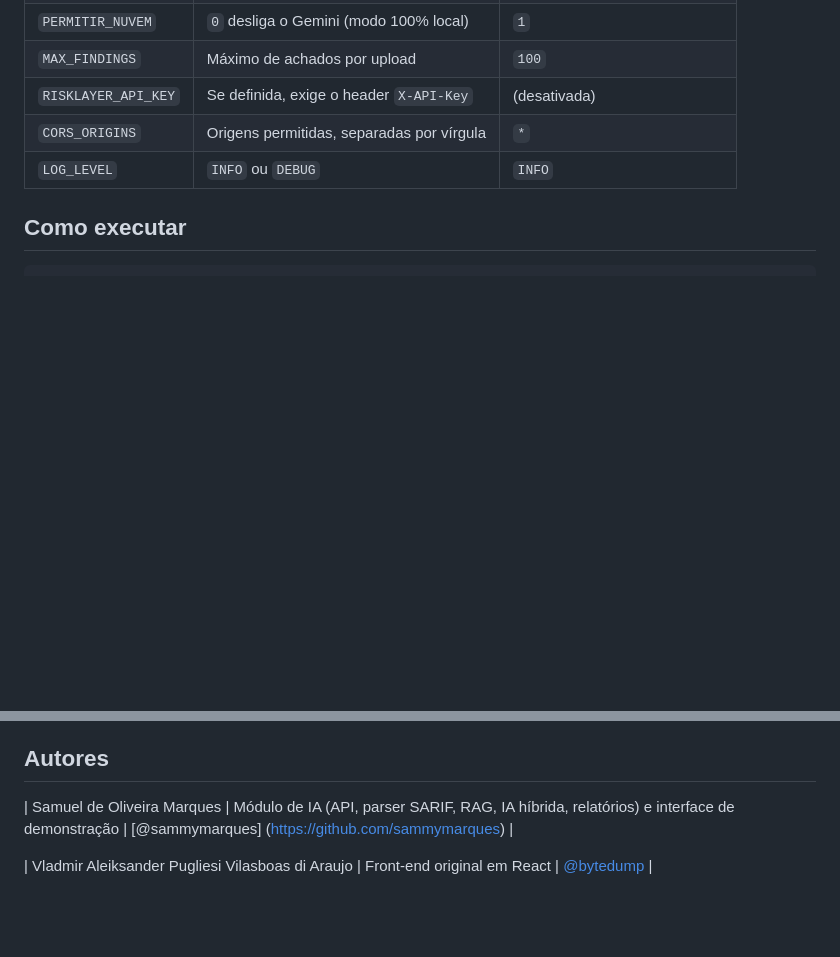
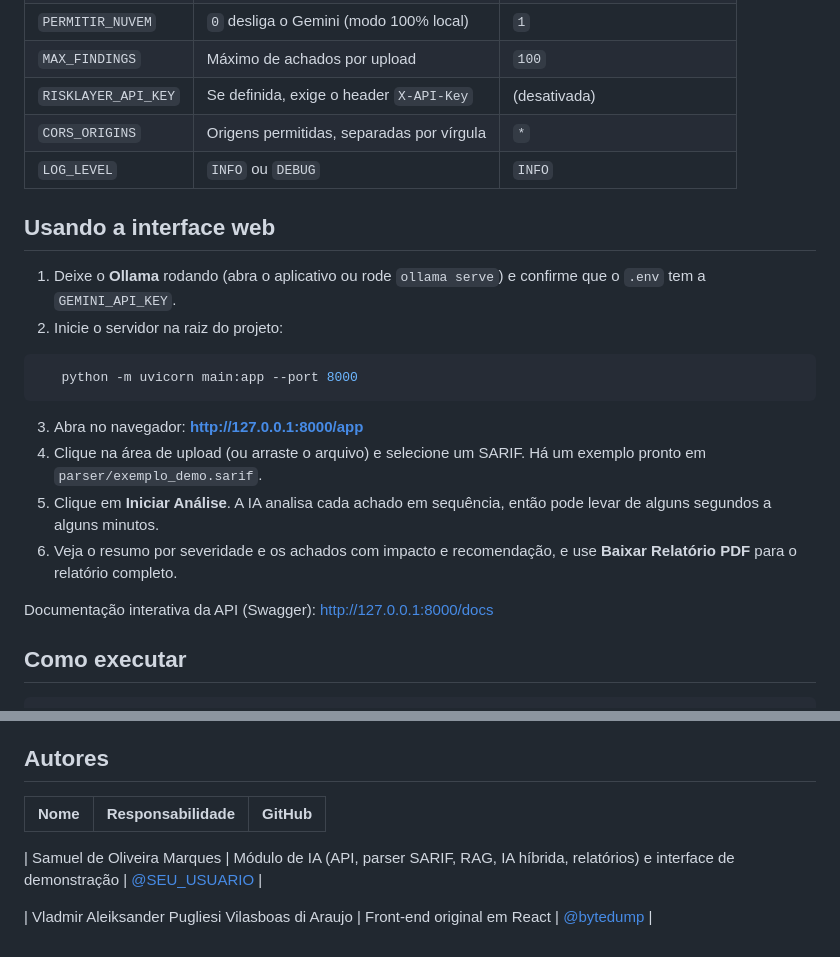
Before and after one commit to sammymarques/risklayer-aspm, a Markdown page: README.md, 2 parts joined by grey strips. GitHub-like rendering; blank space fills up the shorter version.

````diff
--- a/README.md
+++ b/README.md
@@ -47,6 +47,22 @@ cp .env.example .env               # depois edite o .env e preencha GEMINI_API_K
 | `RISKLAYER_API_KEY` | Se definida, exige o header `X-API-Key` | (desativada) |
 | `CORS_ORIGINS` | Origens permitidas, separadas por vírgula | `*` |
 | `LOG_LEVEL` | `INFO` ou `DEBUG` | `INFO` |
+
+## Usando a interface web
+
+1. Deixe o **Ollama** rodando (abra o aplicativo ou rode `ollama serve`) e confirme que o `.env` tem a `GEMINI_API_KEY`.
+2. Inicie o servidor na raiz do projeto:
+
+```bash
+   python -m uvicorn main:app --port 8000
+```
+
+3. Abra no navegador: **http://127.0.0.1:8000/app**
+4. Clique na área de upload (ou arraste o arquivo) e selecione um SARIF. Há um exemplo pronto em `parser/exemplo_demo.sarif`.
+5. Clique em **Iniciar Análise**. A IA analisa cada achado em sequência, então pode levar de alguns segundos a alguns minutos.
+6. Veja o resumo por severidade e os achados com impacto e recomendação, e use **Baixar Relatório PDF** para o relatório completo.
+
+Documentação interativa da API (Swagger): http://127.0.0.1:8000/docs
 
 ## Como executar
 
@@ -116,7 +132,10 @@ Distribuído sob a licença **BSD 3-Clause**. Veja o arquivo [LICENSE.md](LICENS
 
 
 ## Autores
-| Samuel de Oliveira Marques | Módulo de IA (API, parser SARIF, RAG, IA híbrida, relatórios) e interface de demonstração | [@sammymarques]
-(https://github.com/sammymarques) |
+
+| Nome | Responsabilidade | GitHub |
+|---|---|---|
+
+| Samuel de Oliveira Marques | Módulo de IA (API, parser SARIF, RAG, IA híbrida, relatórios) e interface de demonstração | [@SEU_USUARIO](https://github.com/sammymarques) |
 
 | Vladmir Aleiksander Pugliesi Vilasboas di Araujo | Front-end original em React | [@bytedump](https://github.com/bytedump) |
````
